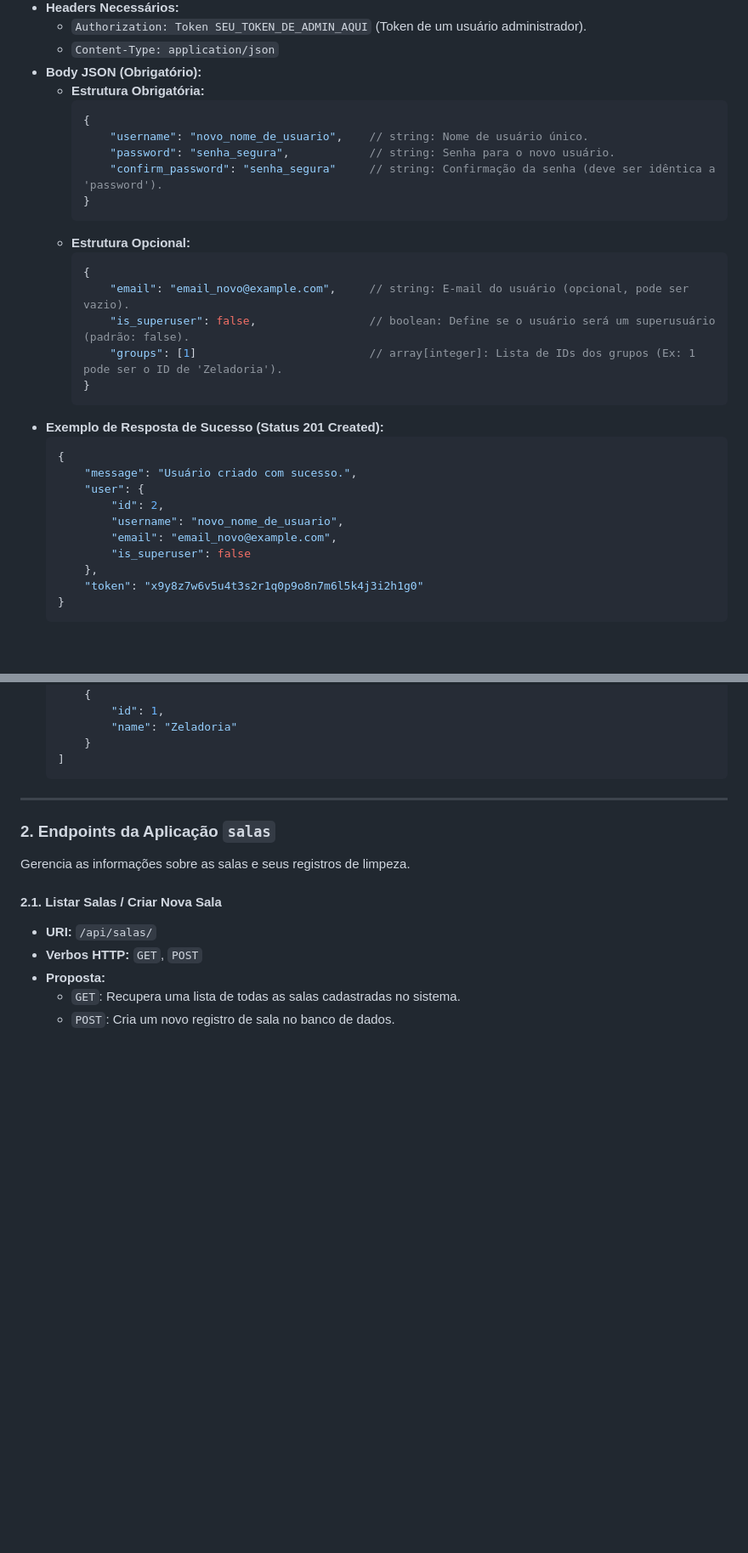
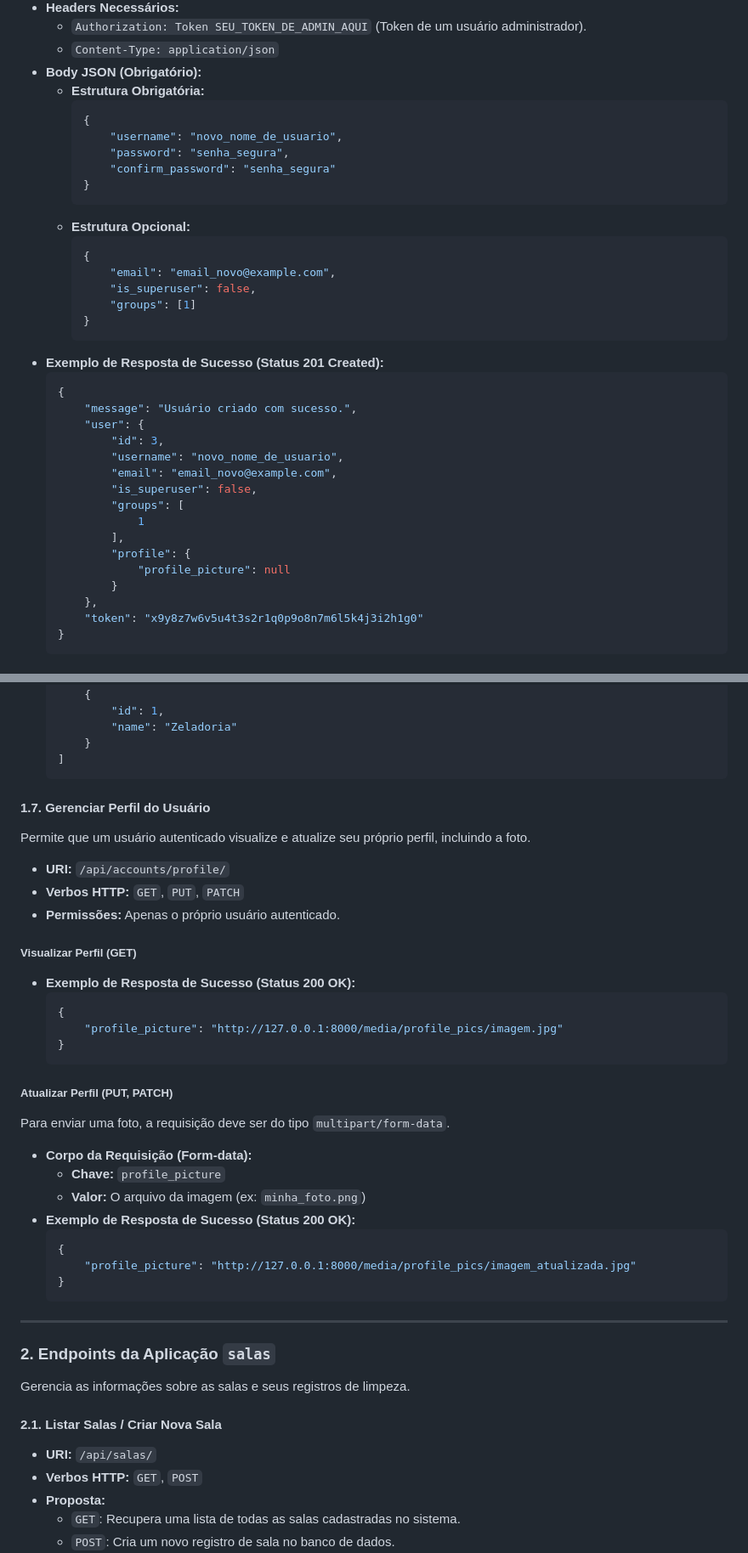
Before and after one commit to thalsime/uc8_zeladoria, a Markdown page: README.md, 2 parts joined by grey strips. Shown: that part at 85% size. Drawn GitHub-style; blank space fills up the shorter version.

````diff
--- a/README.md
+++ b/README.md
@@ -207,17 +218,17 @@ Gerencia a autenticação de usuários e a criação de novas contas.
       * **Estrutura Obrigatória:**
         ```json
         {
-            "username": "novo_nome_de_usuario",    // string: Nome de usuário único.
-            "password": "senha_segura",            // string: Senha para o novo usuário.
-            "confirm_password": "senha_segura"     // string: Confirmação da senha (deve ser idêntica a 'password').
+            "username": "novo_nome_de_usuario",
+            "password": "senha_segura",
+            "confirm_password": "senha_segura"
         }
         ```
       * **Estrutura Opcional:**
         ```json
         {
-            "email": "email_novo@example.com",     // string: E-mail do usuário (opcional, pode ser vazio).
-            "is_superuser": false,                 // boolean: Define se o usuário será um superusuário (padrão: false).
-            "groups": [1]                          // array[integer]: Lista de IDs dos grupos (Ex: 1 pode ser o ID de 'Zeladoria').
+            "email": "email_novo@example.com",
+            "is_superuser": false,
+            "groups": [1]
         }
         ```
   * **Exemplo de Resposta de Sucesso (Status 201 Created):**
@@ -225,10 +236,16 @@ Gerencia a autenticação de usuários e a criação de novas contas.
     {
         "message": "Usuário criado com sucesso.",
         "user": {
-            "id": 2,
+            "id": 3,
             "username": "novo_nome_de_usuario",
             "email": "email_novo@example.com",
-            "is_superuser": false
+            "is_superuser": false,
+            "groups": [
+                1
+            ],
+            "profile": {
+                "profile_picture": null
+            }
         },
         "token": "x9y8z7w6v5u4t3s2r1q0p9o8n7m6l5k4j3i2h1g0"
     }
@@ -294,6 +311,36 @@ Gerencia a autenticação de usuários e a criação de novas contas.
     ]
     ```
 
+#### 1.7. Gerenciar Perfil do Usuário
+
+Permite que um usuário autenticado visualize e atualize seu próprio perfil, incluindo a foto.
+
+  * **URI:** `/api/accounts/profile/`
+  * **Verbos HTTP:** `GET`, `PUT`, `PATCH`
+  * **Permissões:** Apenas o próprio usuário autenticado.
+
+##### Visualizar Perfil (GET)
+
+  * **Exemplo de Resposta de Sucesso (Status 200 OK):**
+    ```json
+    {
+        "profile_picture": "http://127.0.0.1:8000/media/profile_pics/imagem.jpg"
+    }
+    ```
+
+##### Atualizar Perfil (PUT, PATCH)
+
+Para enviar uma foto, a requisição deve ser do tipo `multipart/form-data`.
+
+  * **Corpo da Requisição (Form-data):**
+      * **Chave:** `profile_picture`
+      * **Valor:** O arquivo da imagem (ex: `minha_foto.png`)
+  * **Exemplo de Resposta de Sucesso (Status 200 OK):**
+    ```json
+    {
+        "profile_picture": "http://127.0.0.1:8000/media/profile_pics/imagem_atualizada.jpg"
+    }
+    ```
 
 -----
 
````
Also changed, not shown: other parts of README.md (+44 -33 lines).
